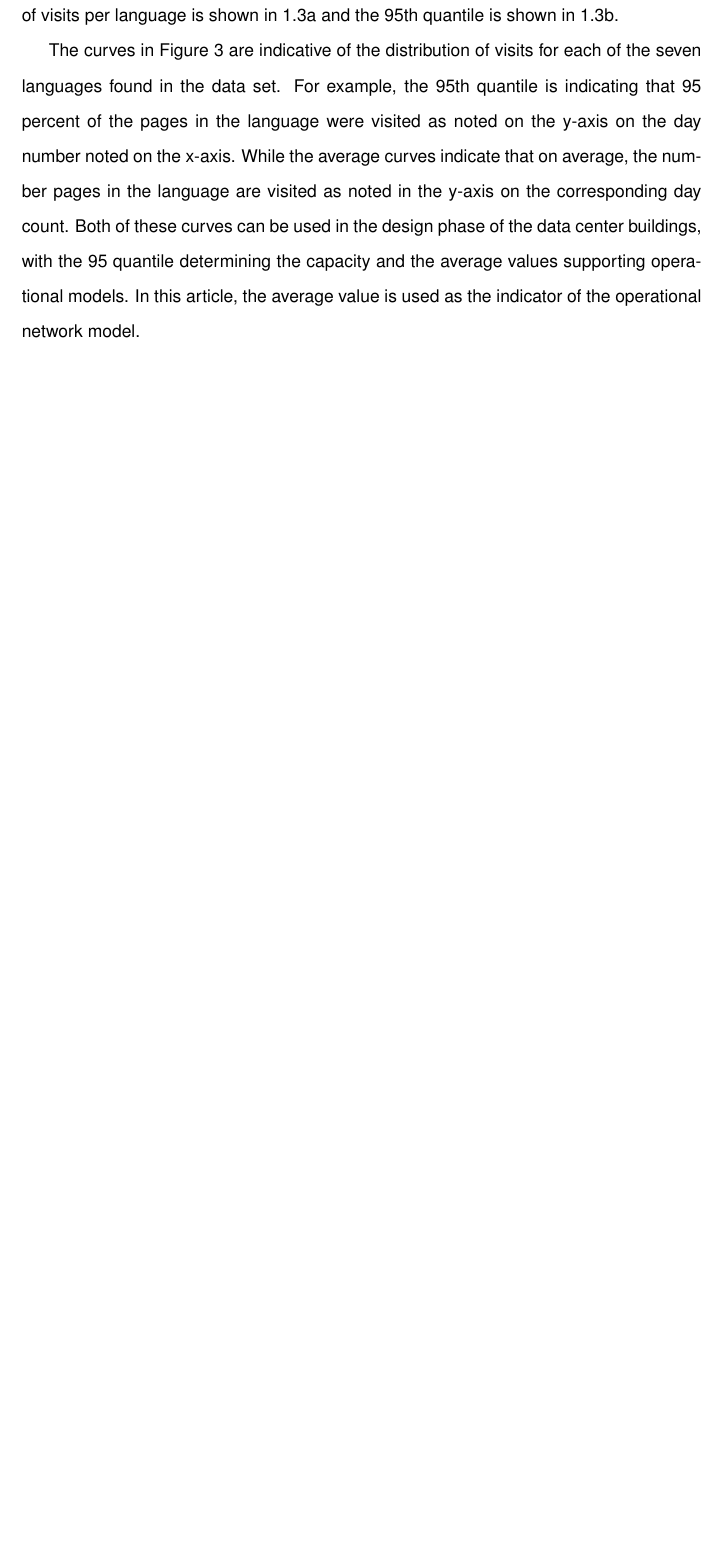
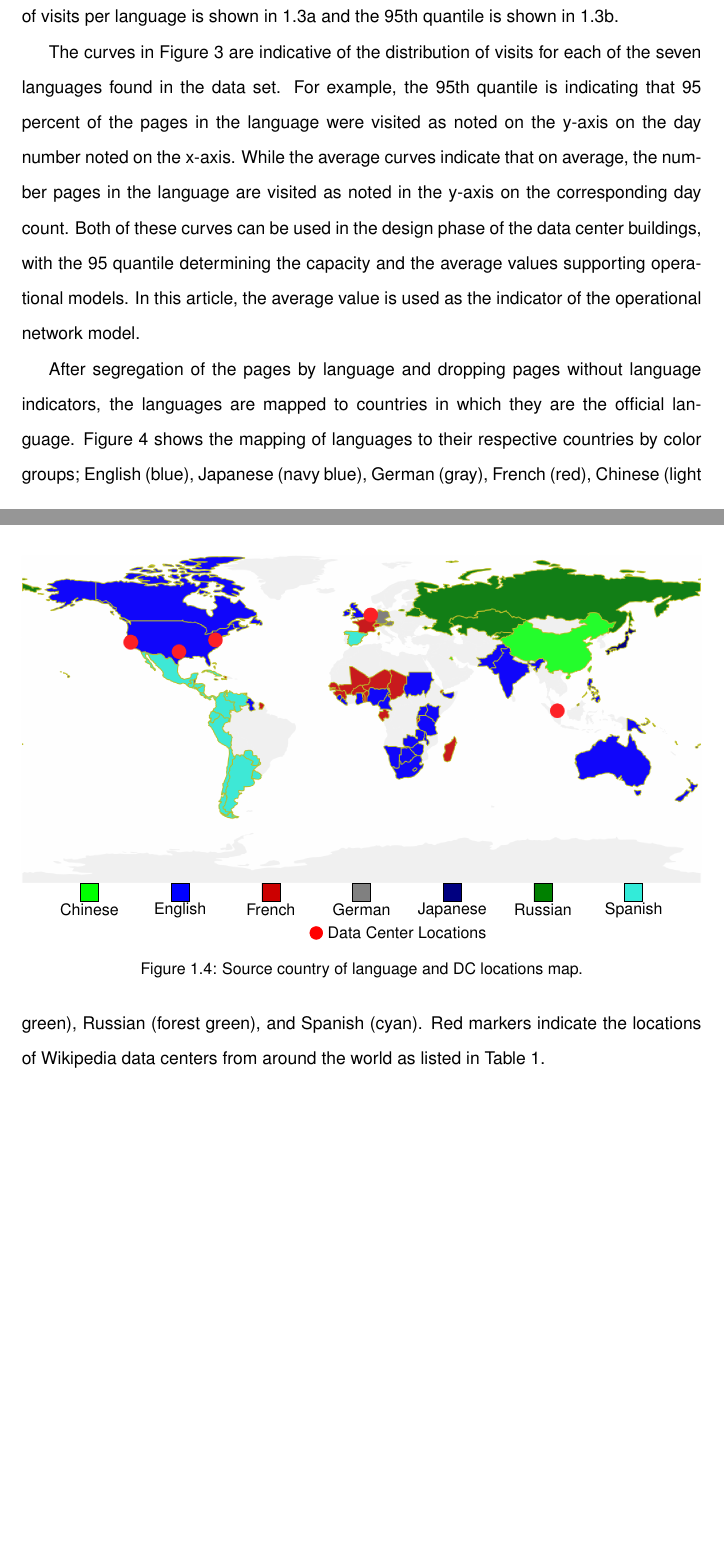
Before and after one commit to myndtrust/CMU-Thesis-master, a LaTeX thesis (thesis.tex, which reads traffic_profile/body.tex): part of page 22 of 54 before the commit and two parts of pages 22 and 23 of 56 after it, the two joined at a grey line, cut so that both start at the same text, the shorter picture padded with empty space. Compiled offline with pdfLaTeX.

Commit message:
Updates from Overleaf

```diff
--- a/traffic_profile/body.tex
+++ b/traffic_profile/body.tex
@@ -37,3 +37,7 @@
     Traffic to 145,063 Wikipedia Pages for 803 days from July 2015 through September 2017 is used to demonstrate a top-down WAN model for global services. The data is used to train and test the models developed in this section. The training set is partitioned to be inclusive of traffic from July 2015 to December 2016. The remaining data is used to test accuracy of the models. All pages are segregated into 7 different languages; namely English, Japanese, German, French, Chinese, Russian, and Spanish. The mean volume of visits per language is shown in \ref{mean} and the 95th quantile is shown in \ref{95thquantile}.
 
     The curves in Figure 3 are indicative of the distribution of visits for each of the seven languages found in the data set.  For example, the 95th quantile is indicating that 95 percent of the pages in the language were visited as noted on the y-axis on the day number noted on the x-axis. While the average curves indicate that on average, the number pages in the language are visited as noted in the y-axis on the corresponding day count. Both of these curves can be used in the design phase of the data center buildings, with the 95 quantile determining the capacity and the average values supporting operational models. In this article, the average value is used as the indicator of the operational network model.
+
+    \input{embodied_cost_model/contents/world_language_map}
+
+    After segregation of the pages by language and dropping pages without language indicators, the languages are mapped to countries in which they are the official language. Figure 4 shows the mapping of languages to their respective countries by color groups; English (blue), Japanese (navy blue), German (gray), French (red), Chinese (light green), Russian (forest green), and Spanish (cyan). Red markers indicate the locations of Wikipedia data centers from around the world as listed in Table 1.
```
